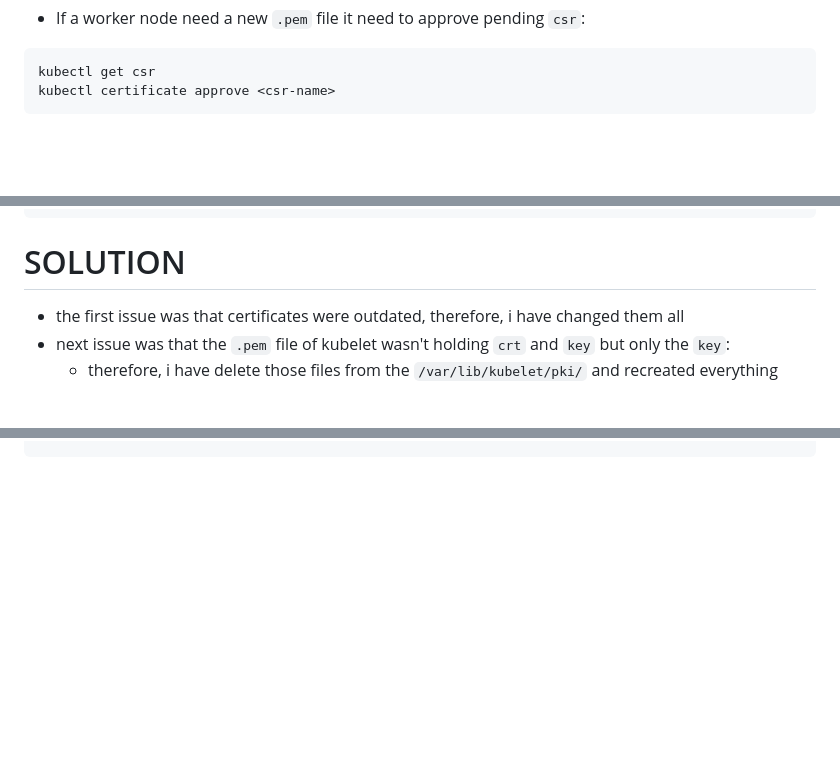
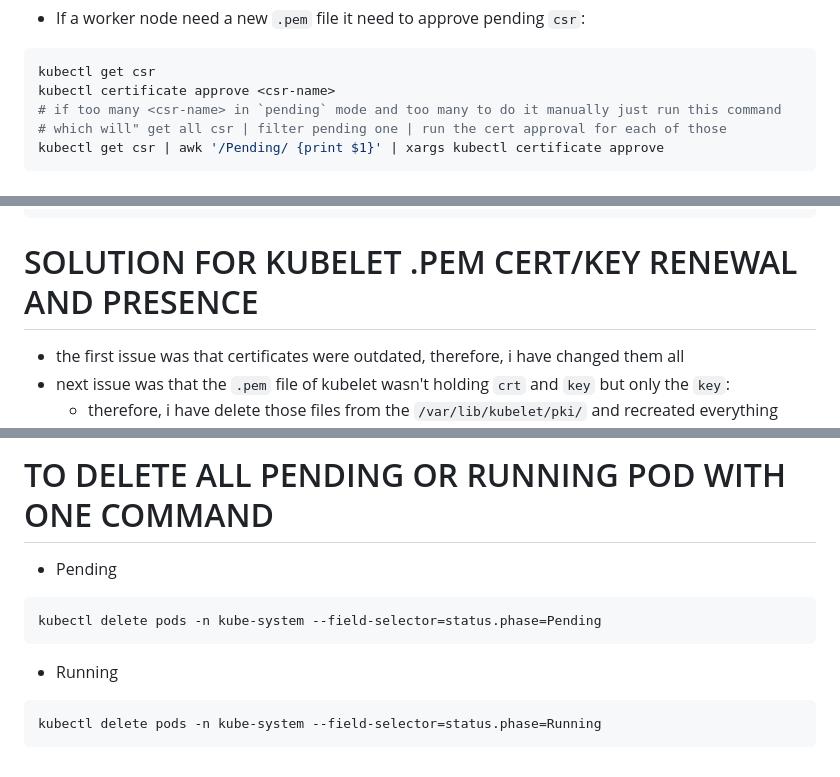
Before and after one commit to Diallo75012/kubeadm_updating_cluster, a Markdown page: notes.md, 3 parts joined by grey strips. Rendered like a GitHub page; blank space fills up the shorter version.

````diff
--- a/notes.md
+++ b/notes.md
@@ -254,6 +254,9 @@ sudo kubeadm join --token <your-token> --discovery-token-ca-cert-hash sha256:<ha
 ```bash
 kubectl get csr
 kubectl certificate approve <csr-name>
+# if too many <csr-name> in `pending` mode and too many to do it manually just run this command
+# which will" get all csr | filter pending one | run the cert approval for each of those
+kubectl get csr | awk '/Pending/ {print $1}' | xargs kubectl certificate approve
 ```
 
 # `/var/lib/kubelet/pki/` `.pem` file symlink is pointing to outdated `.pem` file
@@ -400,7 +403,7 @@ sudo systemctl restart kubelet
 sudo systemctl status kubelet
 ```
 
-# SOLUTION
+# SOLUTION FOR KUBELET .PEM CERT/KEY RENEWAL AND PRESENCE
 - the first issue was that certificates were outdated, therefore, i have changed them all
 - next issue was that the `.pem` file of kubelet wasn't holding `crt` and `key` but only the `key`:
     - therefore, i have delete those files from the `/var/lib/kubelet/pki/` and recreated everything from scratch
@@ -534,0 +602,9 @@ sudo systemctl status kubelet
+# TO DELETE ALL PENDING OR RUNNING POD WITH ONE COMMAND
+- Pending
+```bash
+kubectl delete pods -n kube-system --field-selector=status.phase=Pending
+```
+- Running
+```bash
+kubectl delete pods -n kube-system --field-selector=status.phase=Running
+```
````
Also changed, not shown: other parts of notes.md (+65 -1 lines).
